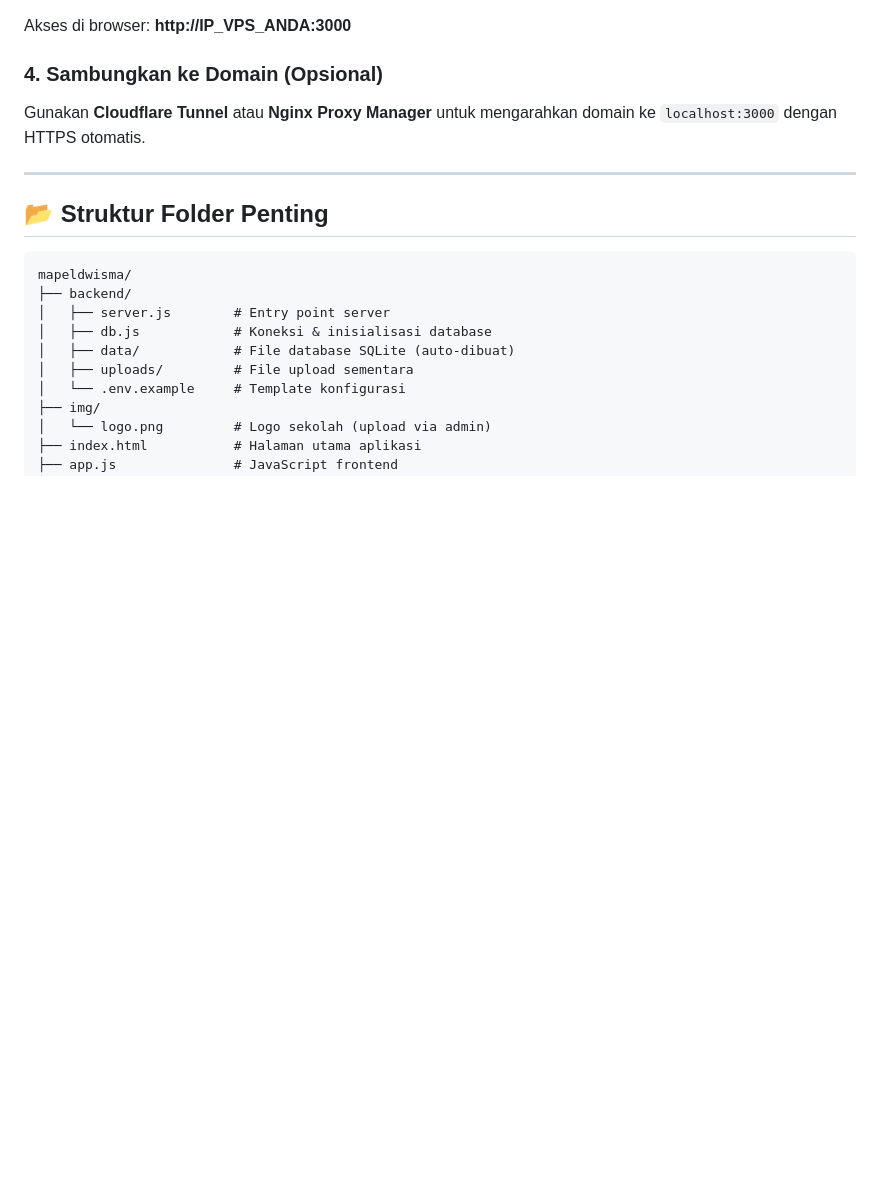
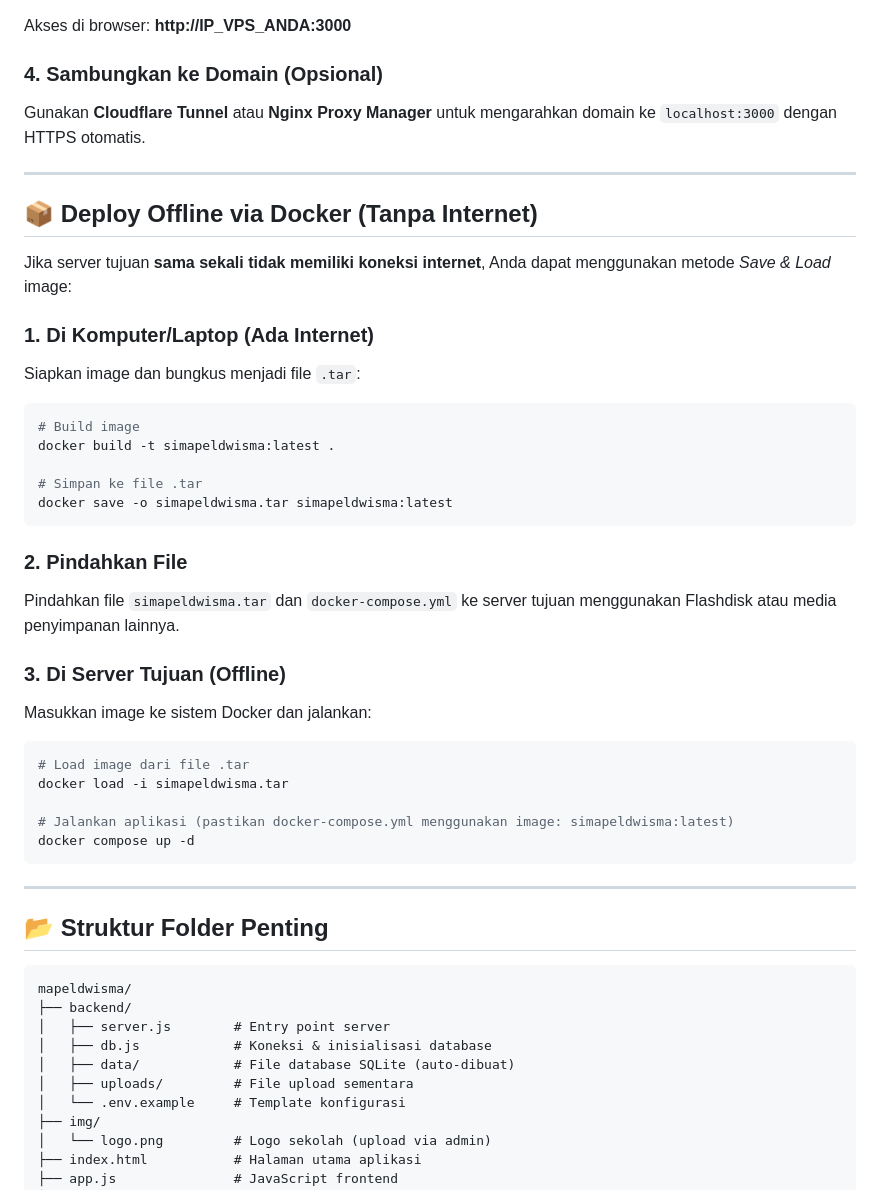
Before and after one commit to muchamadfaruq/simapel, a Markdown page: README.md, the part around the change. Drawn GitHub-style; blank space fills up the shorter version.

Commit message:
tambah dokumentasi deploy offline

````diff
--- a/README.md
+++ b/README.md
@@ -228,6 +228,35 @@ Gunakan **Cloudflare Tunnel** atau **Nginx Proxy Manager** untuk mengarahkan dom
 
 ---
 
+## 📦 Deploy Offline via Docker (Tanpa Internet)
+
+Jika server tujuan **sama sekali tidak memiliki koneksi internet**, Anda dapat menggunakan metode *Save & Load* image:
+
+### 1. Di Komputer/Laptop (Ada Internet)
+Siapkan image dan bungkus menjadi file `.tar`:
+```bash
+# Build image
+docker build -t simapeldwisma:latest .
+
+# Simpan ke file .tar
+docker save -o simapeldwisma.tar simapeldwisma:latest
+```
+
+### 2. Pindahkan File
+Pindahkan file `simapeldwisma.tar` dan `docker-compose.yml` ke server tujuan menggunakan Flashdisk atau media penyimpanan lainnya.
+
+### 3. Di Server Tujuan (Offline)
+Masukkan image ke sistem Docker dan jalankan:
+```bash
+# Load image dari file .tar
+docker load -i simapeldwisma.tar
+
+# Jalankan aplikasi (pastikan docker-compose.yml menggunakan image: simapeldwisma:latest)
+docker compose up -d
+```
+
+---
+
 ## 📂 Struktur Folder Penting
 
 ```
````
